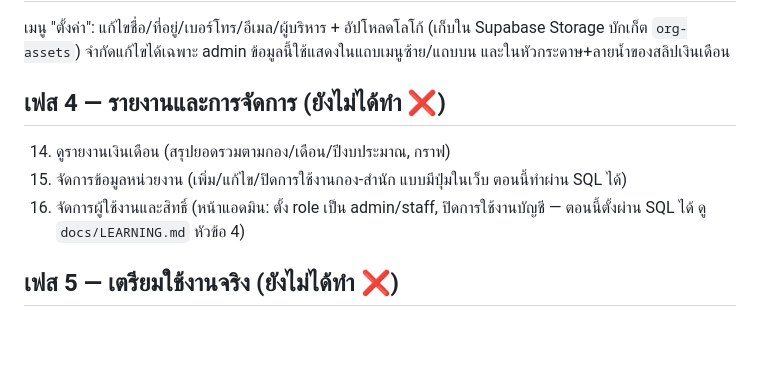
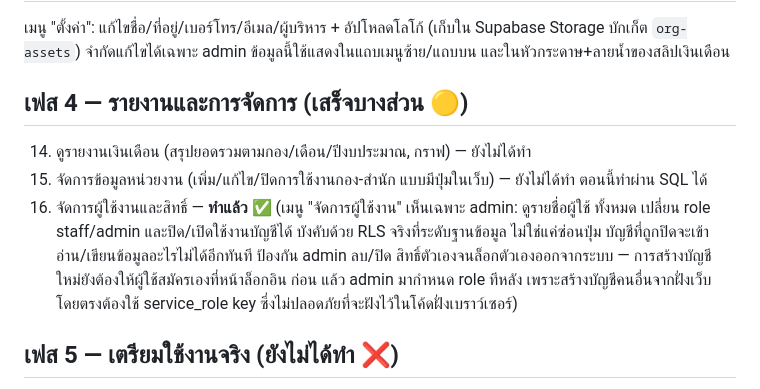
Before and after one commit to Nattara29/payroll-system, a Markdown page: docs/ROADMAP.md, the part around the change. Drawn GitHub-style; blank space fills up the shorter version.

Commit message:
Update ROADMAP.md for the user management feature
Co-Authored-By: Claude Sonnet 5 <noreply@anthropic.com>
Claude-Session: https://claude.ai/code/session_01Fq1L3PFHHZCnJxWqutz18q

```diff
--- a/docs/ROADMAP.md
+++ b/docs/ROADMAP.md
@@ -48,11 +48,15 @@
 Storage บักเก็ต `org-assets`) จำกัดแก้ไขได้เฉพาะ admin ข้อมูลนี้ใช้แสดงในแถบเมนูซ้าย/แถบบน
 และในหัวกระดาษ+ลายน้ำของสลิปเงินเดือน
 
-## เฟส 4 — รายงานและการจัดการ (ยังไม่ได้ทำ ❌)
-14. ดูรายงานเงินเดือน (สรุปยอดรวมตามกอง/เดือน/ปีงบประมาณ, กราฟ)
-15. จัดการข้อมูลหน่วยงาน (เพิ่ม/แก้ไข/ปิดการใช้งานกอง-สำนัก แบบมีปุ่มในเว็บ ตอนนี้ทำผ่าน SQL ได้)
-16. จัดการผู้ใช้งานและสิทธิ์ (หน้าแอดมิน: ตั้ง role เป็น admin/staff, ปิดการใช้งานบัญชี —
-    ตอนนี้ตั้งผ่าน SQL ได้ ดู `docs/LEARNING.md` หัวข้อ 4)
+## เฟส 4 — รายงานและการจัดการ (เสร็จบางส่วน 🟡)
+14. ดูรายงานเงินเดือน (สรุปยอดรวมตามกอง/เดือน/ปีงบประมาณ, กราฟ) — ยังไม่ได้ทำ
+15. จัดการข้อมูลหน่วยงาน (เพิ่ม/แก้ไข/ปิดการใช้งานกอง-สำนัก แบบมีปุ่มในเว็บ) — ยังไม่ได้ทำ ตอนนี้ทำผ่าน SQL ได้
+16. จัดการผู้ใช้งานและสิทธิ์ — **ทำแล้ว ✅** (เมนู "จัดการผู้ใช้งาน" เห็นเฉพาะ admin: ดูรายชื่อผู้ใช้
+    ทั้งหมด เปลี่ยน role staff/admin และปิด/เปิดใช้งานบัญชีได้ บังคับด้วย RLS จริงที่ระดับฐานข้อมูล
+    ไม่ใช่แค่ซ่อนปุ่ม บัญชีที่ถูกปิดจะเข้าอ่าน/เขียนข้อมูลอะไรไม่ได้อีกทันที ป้องกัน admin ลบ/ปิด
+    สิทธิ์ตัวเองจนล็อกตัวเองออกจากระบบ — การสร้างบัญชีใหม่ยังต้องให้ผู้ใช้สมัครเองที่หน้าล็อกอิน
+    ก่อน แล้ว admin มากำหนด role ทีหลัง เพราะสร้างบัญชีคนอื่นจากฝั่งเว็บโดยตรงต้องใช้ service_role
+    key ซึ่งไม่ปลอดภัยที่จะฝังไว้ในโค้ดฝั่งเบราว์เซอร์)
 
 ## เฟส 5 — เตรียมใช้งานจริง (ยังไม่ได้ทำ ❌)
 - ตั้งค่า GitHub Pages ให้ใช้งานได้จากอินเทอร์เน็ตจริง
```
